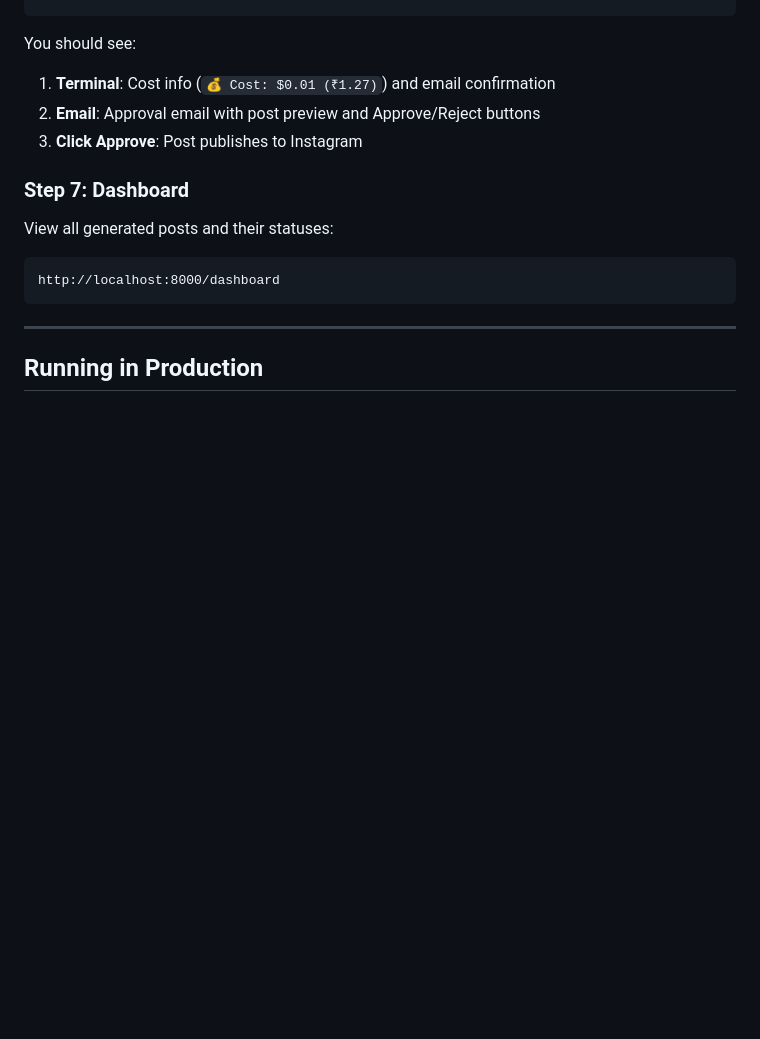
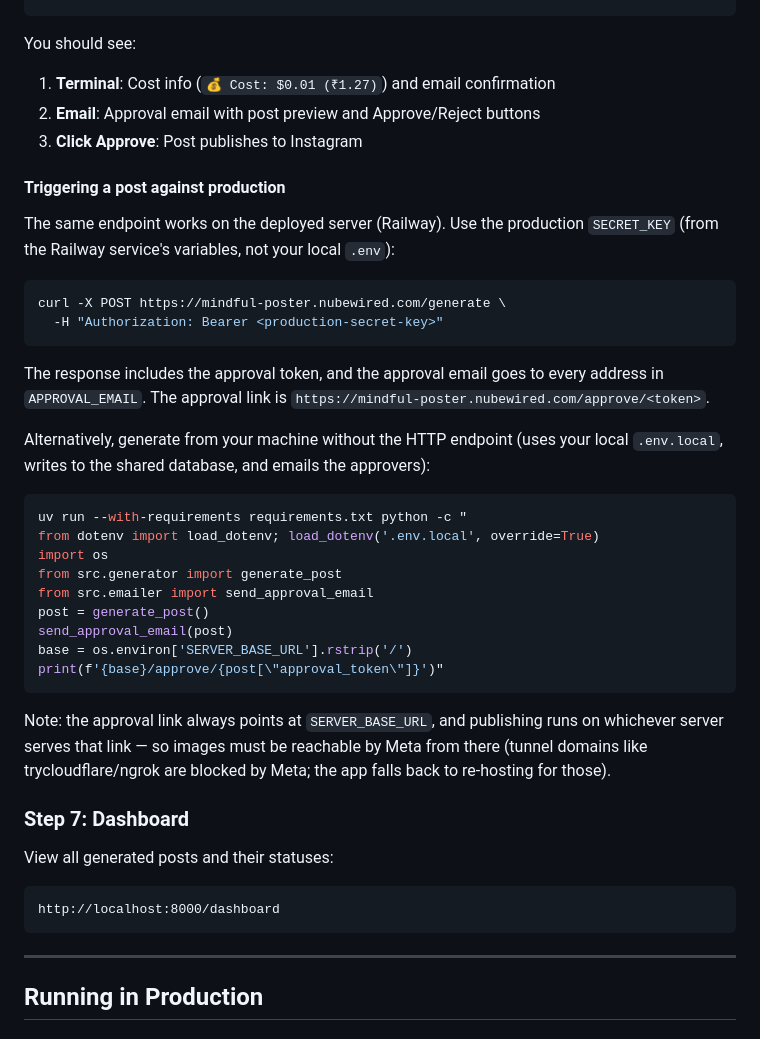
Before and after one commit to pktikkani/mindful-poster, a Markdown page: README.md, the part around the change. GitHub-like rendering; blank space fills up the shorter version.

Commit message:
Document how to trigger a test post locally and in production
Co-Authored-By: Claude Fable 5 <noreply@anthropic.com>

````diff
--- a/README.md
+++ b/README.md
@@ -234,6 +234,40 @@ You should see:
 2. **Email**: Approval email with post preview and Approve/Reject buttons
 3. **Click Approve**: Post publishes to Instagram
 
+#### Triggering a post against production
+
+The same endpoint works on the deployed server (Railway). Use the production
+`SECRET_KEY` (from the Railway service's variables, not your local `.env`):
+
+```bash
+curl -X POST https://mindful-poster.nubewired.com/generate \
+  -H "Authorization: Bearer <production-secret-key>"
+```
+
+The response includes the approval token, and the approval email goes to every
+address in `APPROVAL_EMAIL`. The approval link is
+`https://mindful-poster.nubewired.com/approve/<token>`.
+
+Alternatively, generate from your machine without the HTTP endpoint (uses your
+local `.env.local`, writes to the shared database, and emails the approvers):
+
+```bash
+uv run --with-requirements requirements.txt python -c "
+from dotenv import load_dotenv; load_dotenv('.env.local', override=True)
+import os
+from src.generator import generate_post
+from src.emailer import send_approval_email
+post = generate_post()
+send_approval_email(post)
+base = os.environ['SERVER_BASE_URL'].rstrip('/')
+print(f'{base}/approve/{post[\"approval_token\"]}')"
+```
+
+Note: the approval link always points at `SERVER_BASE_URL`, and publishing runs
+on whichever server serves that link — so images must be reachable by Meta from
+there (tunnel domains like trycloudflare/ngrok are blocked by Meta; the app
+falls back to re-hosting for those).
+
 ### Step 7: Dashboard
 
 View all generated posts and their statuses:
````
